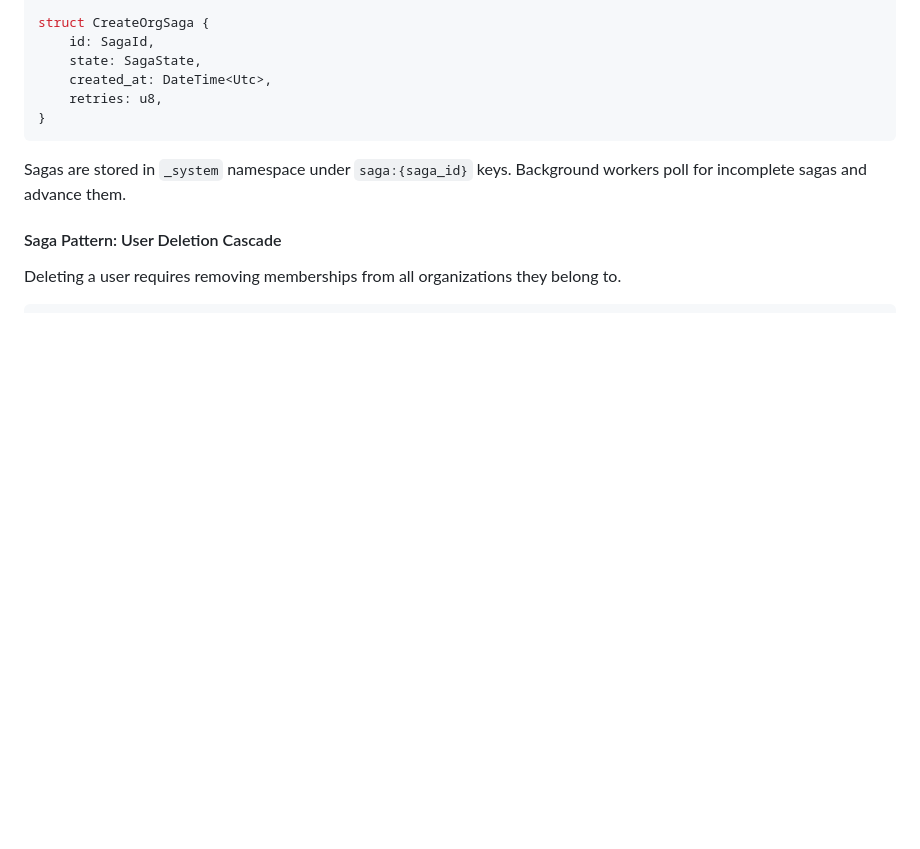
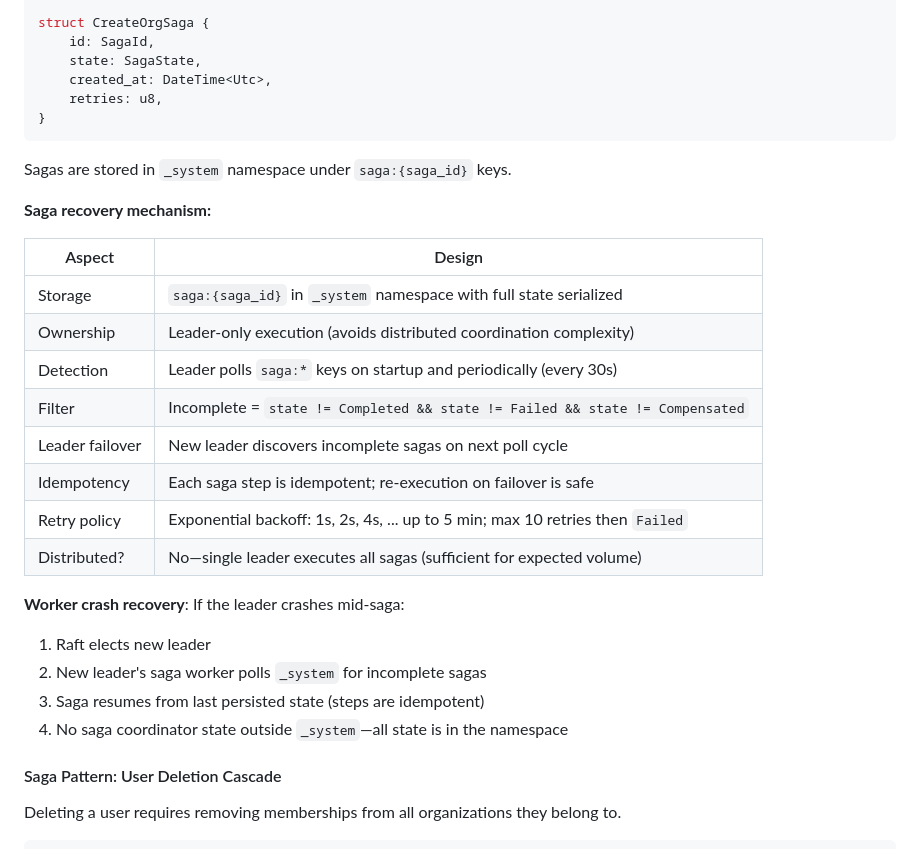
Before and after one commit to inferadb/ledger, a Markdown page: DESIGN.md, the part around one of its changes. GitHub-like rendering; blank space fills up the shorter version.

````diff
--- a/DESIGN.md
+++ b/DESIGN.md
@@ -3759,7 +3762,27 @@ struct CreateOrgSaga {
 }
 ```
 
-Sagas are stored in `_system` namespace under `saga:{saga_id}` keys. Background workers poll for incomplete sagas and advance them.
+Sagas are stored in `_system` namespace under `saga:{saga_id}` keys.
+
+**Saga recovery mechanism:**
+
+| Aspect          | Design                                                                         |
+| --------------- | ------------------------------------------------------------------------------ |
+| Storage         | `saga:{saga_id}` in `_system` namespace with full state serialized             |
+| Ownership       | Leader-only execution (avoids distributed coordination complexity)             |
+| Detection       | Leader polls `saga:*` keys on startup and periodically (every 30s)             |
+| Filter          | Incomplete = `state != Completed && state != Failed && state != Compensated`   |
+| Leader failover | New leader discovers incomplete sagas on next poll cycle                       |
+| Idempotency     | Each saga step is idempotent; re-execution on failover is safe                 |
+| Retry policy    | Exponential backoff: 1s, 2s, 4s, ... up to 5 min; max 10 retries then `Failed` |
+| Distributed?    | No—single leader executes all sagas (sufficient for expected volume)           |
+
+**Worker crash recovery**: If the leader crashes mid-saga:
+
+1. Raft elects new leader
+2. New leader's saga worker polls `_system` for incomplete sagas
+3. Saga resumes from last persisted state (steps are idempotent)
+4. No saga coordinator state outside `_system`—all state is in the namespace
 
 #### Saga Pattern: User Deletion Cascade
 
````
Also changed, not shown: other parts of DESIGN.md (+64 -26 lines).
